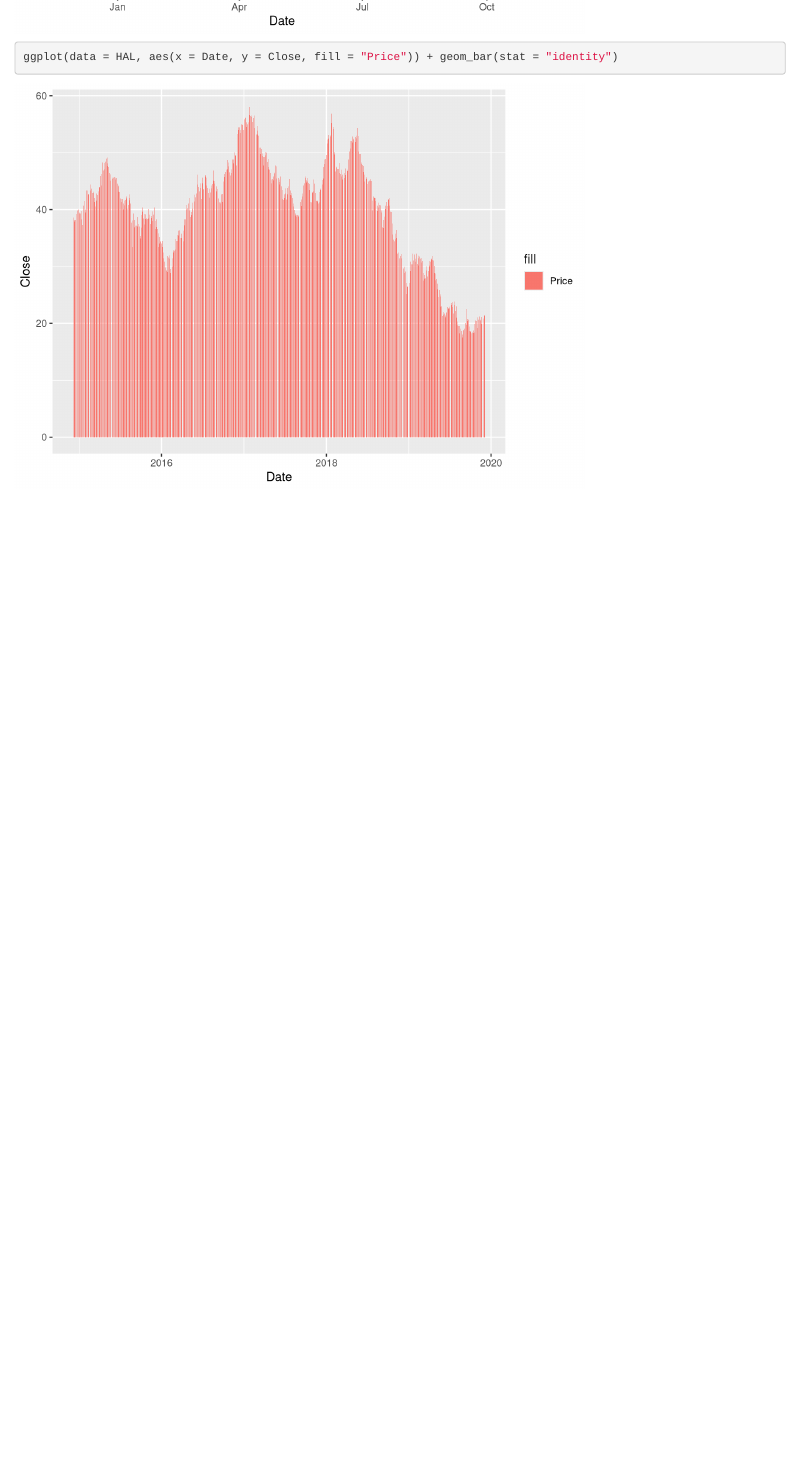
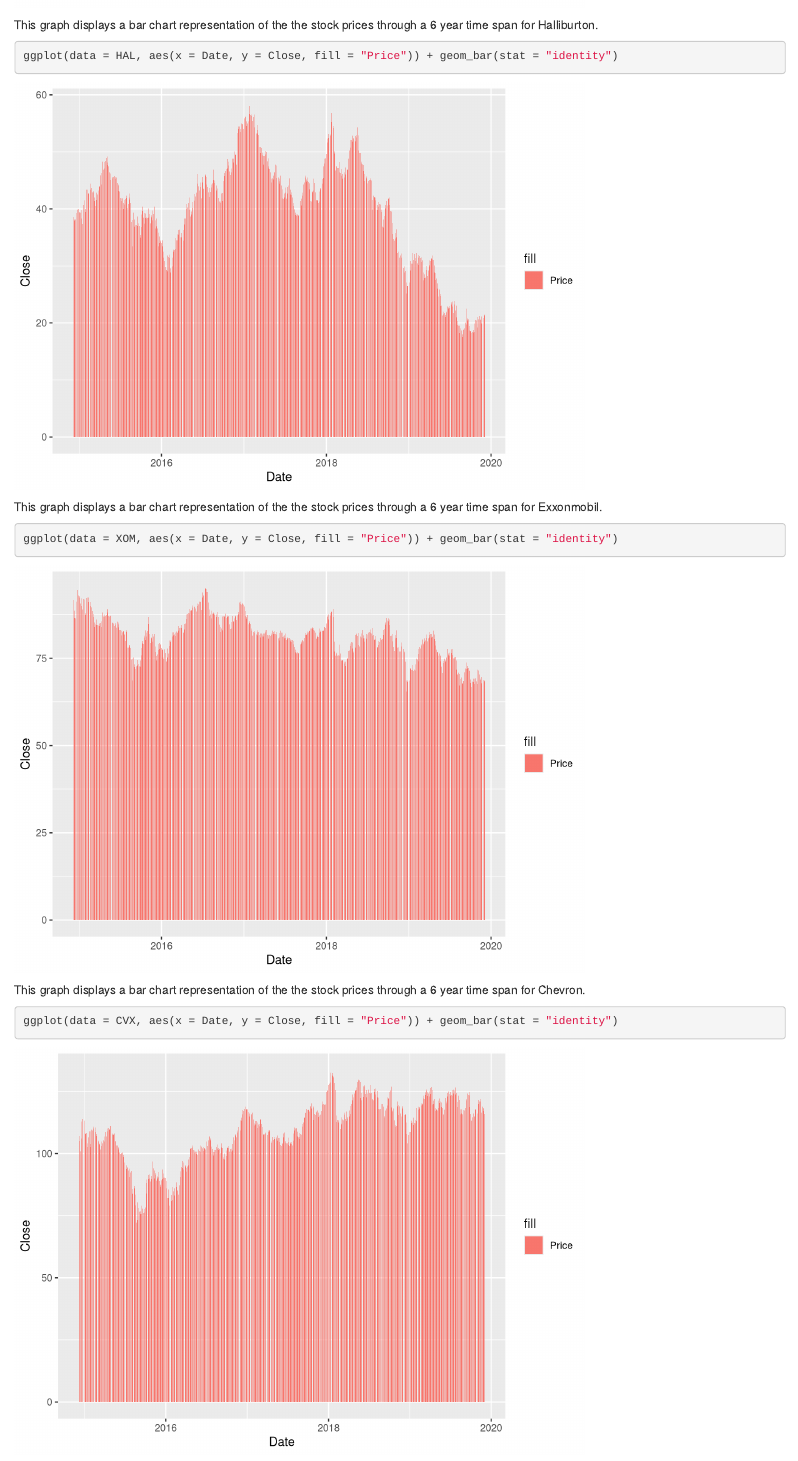
Before and after one commit to andyrost/stat1840-finalproject, an R Markdown document (mainnotebook.Rmd): the page in a window 1100 px wide, from 8340 px down before the commit and from 8370 px down after it. Rendered offline with R 4.5, knitr and Pandoc, with nearby package versions.

Commit message:
added bar chart representations

````diff
--- a/mainnotebook.Rmd
+++ b/mainnotebook.Rmd
@@ -140,7 +140,17 @@
 g
 ```
 
+
+This graph displays a bar chart representation of the the stock prices through a 6 year time span for Halliburton.
 ```{r}
 ggplot(data = HAL, aes(x = Date, y = Close, fill = "Price")) + geom_bar(stat = "identity")
 
 ```
+This graph displays a bar chart representation of the the stock prices through a 6 year time span for Exxonmobil.
+```{r}
+ggplot(data = XOM, aes(x = Date, y = Close, fill = "Price")) + geom_bar(stat = "identity")
+```
+This graph displays a bar chart representation of the the stock prices through a 6 year time span for Chevron.
+```{r}
+ggplot(data = CVX, aes(x = Date, y = Close, fill = "Price")) + geom_bar(stat = "identity")
+```
````
Also changed, not shown: mainnotebook.nb.html.
